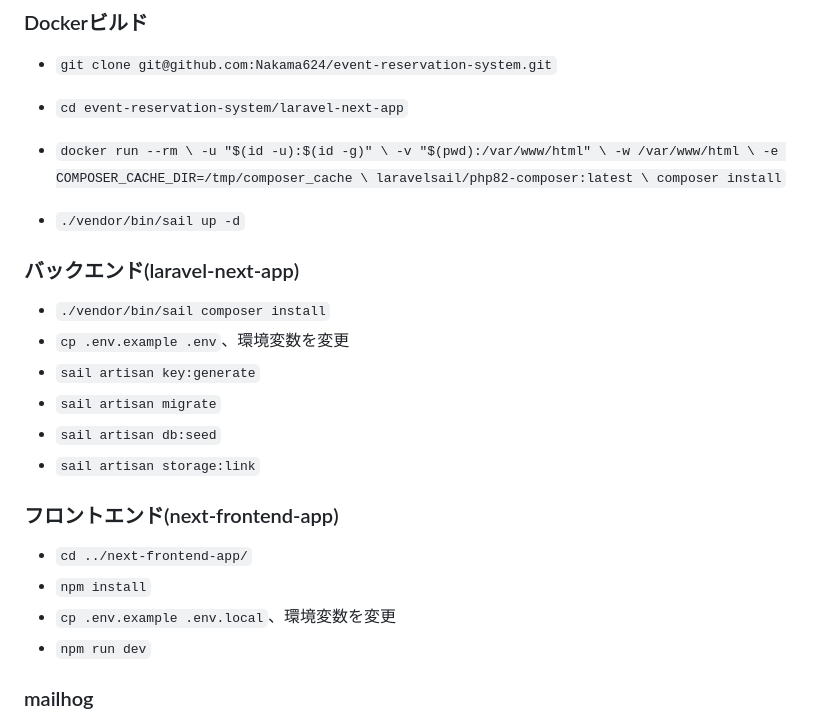
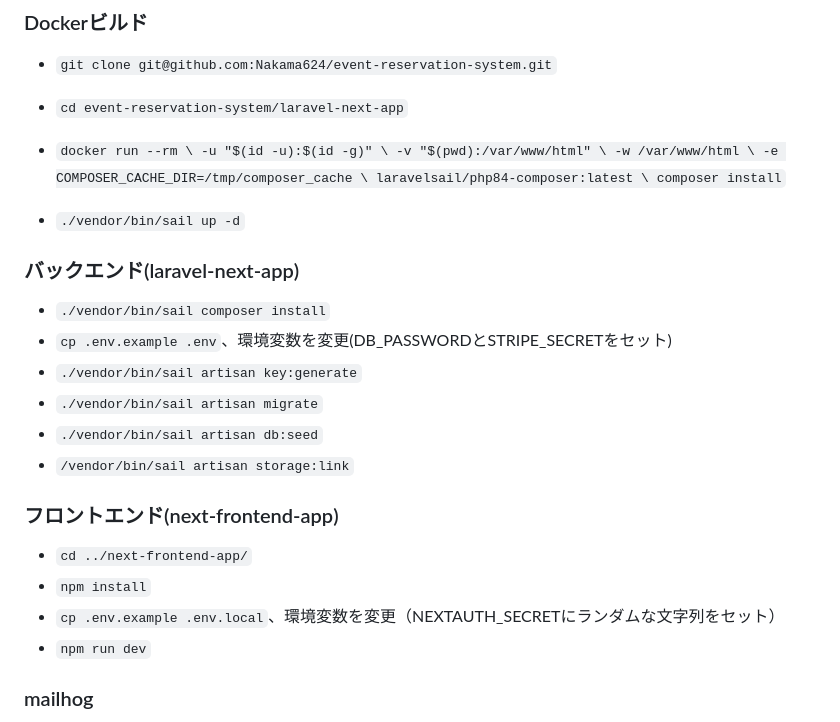
Before and after one commit to Nakama624/event-reservation-system, a Markdown page: README.md, the part around the change. Rendered like a GitHub page.

```diff
--- a/README.md
+++ b/README.md
@@ -16,29 +16,29 @@ REST API連携、認証機能、Stripe決済、MailPit認証など、
 - `git clone git@github.com:Nakama624/event-reservation-system.git`
 - `cd event-reservation-system/laravel-next-app`
 - `docker run --rm \
--u "$(id -u):$(id -g)" \
--v "$(pwd):/var/www/html" \
--w /var/www/html \
--e COMPOSER_CACHE_DIR=/tmp/composer_cache \
-laravelsail/php82-composer:latest \
-composer install`
+  -u "$(id -u):$(id -g)" \
+  -v "$(pwd):/var/www/html" \
+  -w /var/www/html \
+  -e COMPOSER_CACHE_DIR=/tmp/composer_cache \
+  laravelsail/php84-composer:latest \
+  composer install`
 
 - `./vendor/bin/sail up -d`
 
 ### バックエンド(laravel-next-app)
 
 - `./vendor/bin/sail composer install`
-- `cp .env.example .env`、環境変数を変更
-- `sail artisan key:generate`
-- `sail artisan migrate`
-- `sail artisan db:seed`
-- `sail artisan storage:link`
+- `cp .env.example .env`、環境変数を変更(DB_PASSWORDとSTRIPE_SECRETをセット)
+- `./vendor/bin/sail artisan key:generate`
+- `./vendor/bin/sail artisan migrate`
+- `./vendor/bin/sail artisan db:seed`
+- `/vendor/bin/sail artisan storage:link`
 
 ### フロントエンド(next-frontend-app)
 
 - `cd ../next-frontend-app/`
 - `npm install`
-- `cp .env.example .env.local`、環境変数を変更
+- `cp .env.example .env.local`、環境変数を変更（NEXTAUTH_SECRETにランダムな文字列をセット）
 - `npm run dev`
 
 ### mailhog
```
